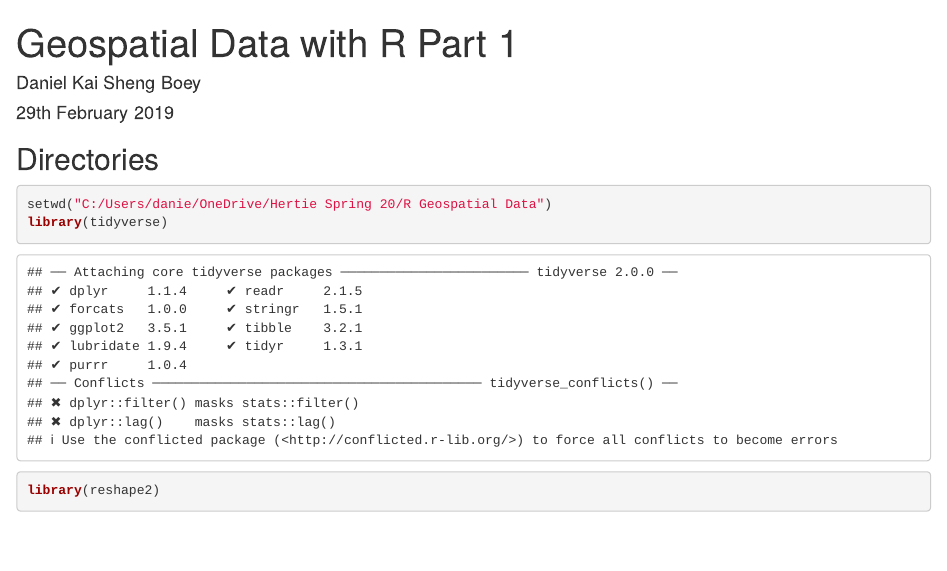
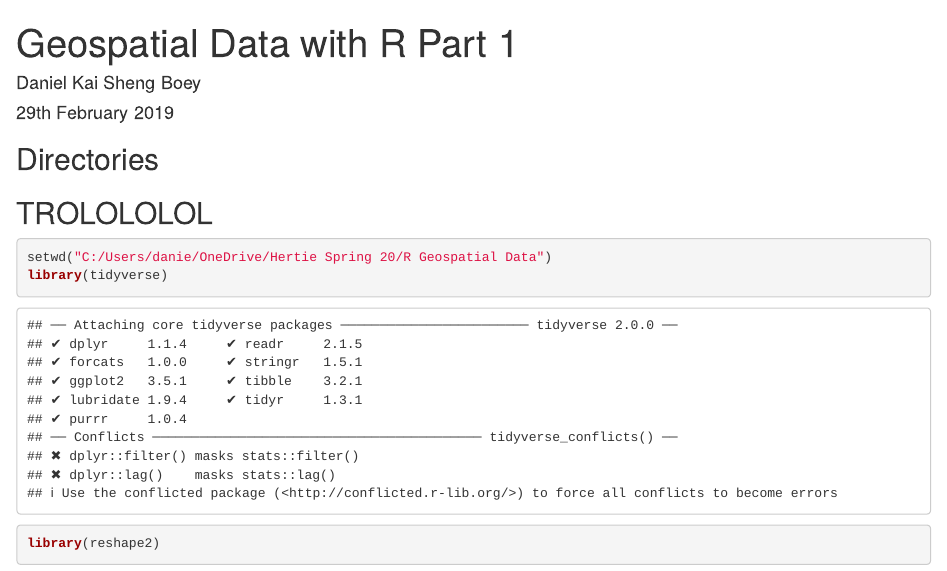
Before and after one commit to danielboeyks/R-2020-Geospatial-Mapping, an R Markdown document (map.Rmd): the page in a window 1100 px wide, from its top. Rendered offline with R 4.5, knitr and Pandoc, with nearby package versions; some code elsewhere in the file could not run offline.

Commit message:
Test commit

````diff
--- a/map.Rmd
+++ b/map.Rmd
@@ -7,6 +7,7 @@ output:
     toc: true
 ---
 ## Directories
+## TROLOLOLOL
 ```{r}
 setwd("C:/Users/danie/OneDrive/Hertie Spring 20/R Geospatial Data")
 library(tidyverse)
````
